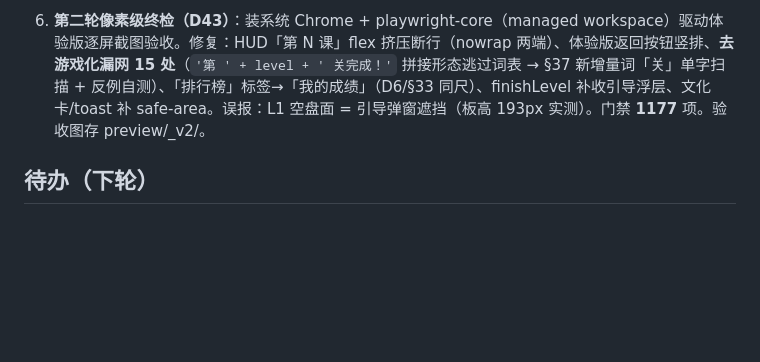
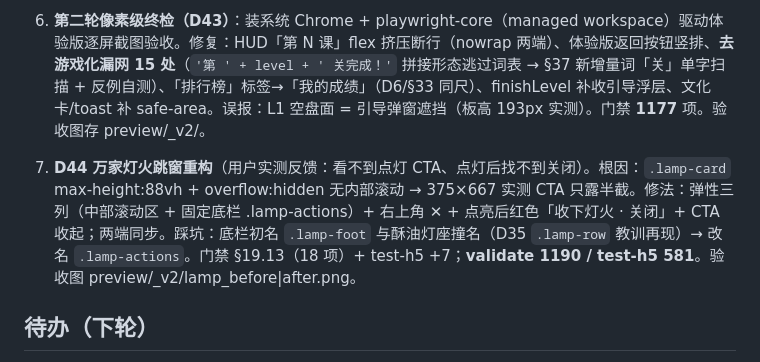
Before and after one commit to zhugang-kevin/Tibetan-Character-Blocks, a Markdown page: .workbuddy/memory/2026-10-07.md, the part around the change. Drawn GitHub-style; blank space fills up the shorter version.

Commit message:
docs(memory): D44 跳窗重构工作日志

```diff
--- a/.workbuddy/memory/2026-10-07.md
+++ b/.workbuddy/memory/2026-10-07.md
@@ -13,6 +13,8 @@
 5. **生产上线加固**（commit，D42）：P0 主包白名单（packOptions.ignore，20MB→实测 1344KB）；P0 隐私指引前置（utils/privacy.js，3 处 saveImageToPhotosAlbum 接线）；P1 lazyCodeLoading / getWindowInfo / storage+tracker try-catch 脏数据兜底；P1 首页补 onShareTimeline。真缺陷：finishLevel 延迟跳转无存活守卫（庆祝期返回会被硬推结算页）、3 处匿名定时器 unload 后仍 setData。新增 validate §38（5 小节 + 3 组反例自测）。门禁 **1164** 项 0 错误 / 38 大类。
 
 6. **第二轮像素级终检（D43）**：装系统 Chrome + playwright-core（managed workspace）驱动体验版逐屏截图验收。修复：HUD「第 N 课」flex 挤压断行（nowrap 两端）、体验版返回按钮竖排、**去游戏化漏网 15 处**（`'第 ' + level + ' 关完成！'` 拼接形态逃过词表 → §37 新增量词「关」单字扫描 + 反例自测）、「排行榜」标签→「我的成绩」（D6/§33 同尺）、finishLevel 补收引导浮层、文化卡/toast 补 safe-area。误报：L1 空盘面 = 引导弹窗遮挡（板高 193px 实测）。门禁 **1177** 项。验收图存 preview/_v2/。
+
+7. **D44 万家灯火跳窗重构**（用户实测反馈：看不到点灯 CTA、点灯后找不到关闭）。根因：`.lamp-card` max-height:88vh + overflow:hidden 无内部滚动 → 375×667 实测 CTA 只露半截。修法：弹性三列（中部滚动区 + 固定底栏 .lamp-actions）+ 右上角 ✕ + 点亮后红色「收下灯火 · 关闭」+ CTA 收起；两端同步。踩坑：底栏初名 `.lamp-foot` 与酥油灯座撞名（D35 `.lamp-row` 教训再现）→ 改名 `.lamp-actions`。门禁 §19.13（18 项）+ test-h5 +7；**validate 1190 / test-h5 581**。验收图 preview/_v2/lamp_before|after.png。
 
 ## 待办（下轮）
 - 用户线下：个体户注册 → 小程序注册 → 认证 300 元 → ICP 备案 → 软著 → 提审教育·文化类目（代码侧已全部就绪）
```
